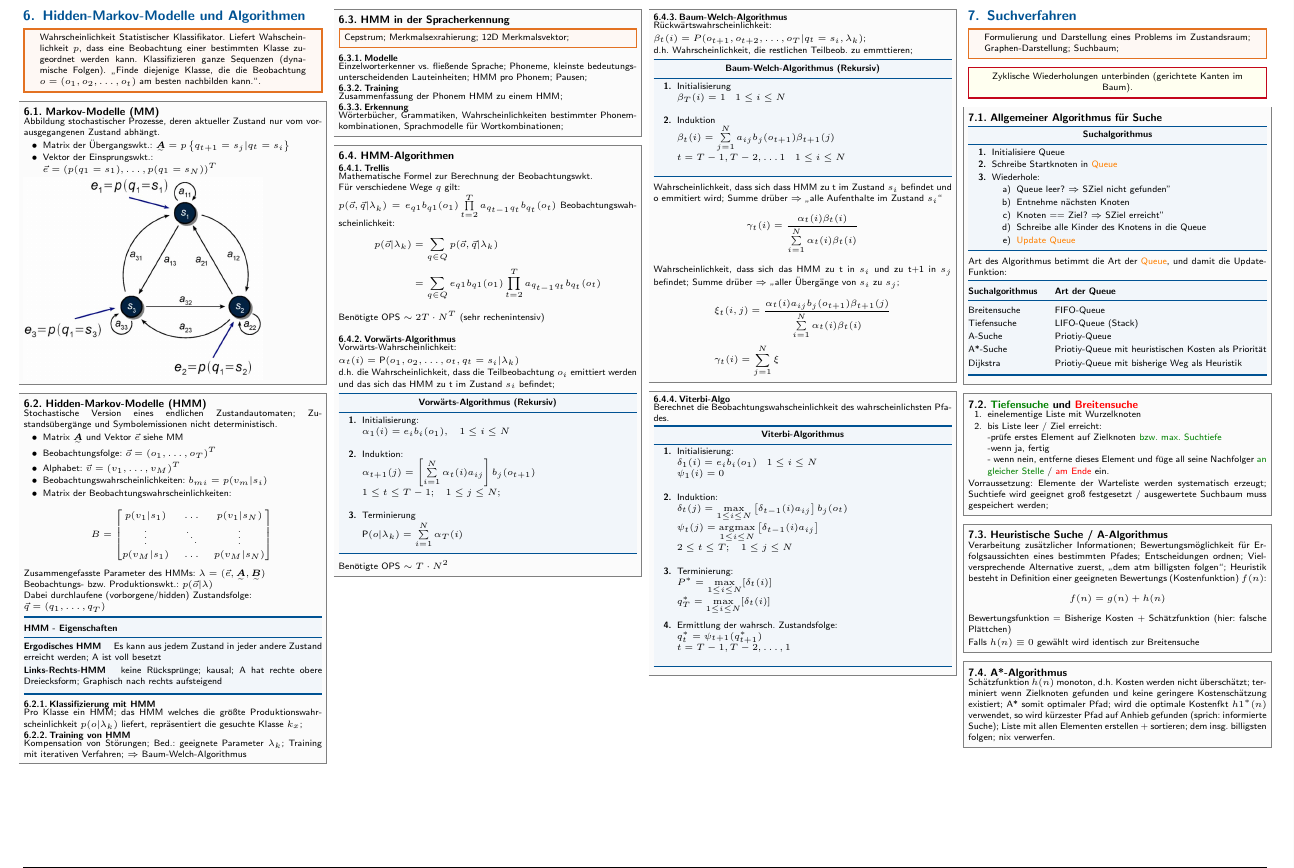
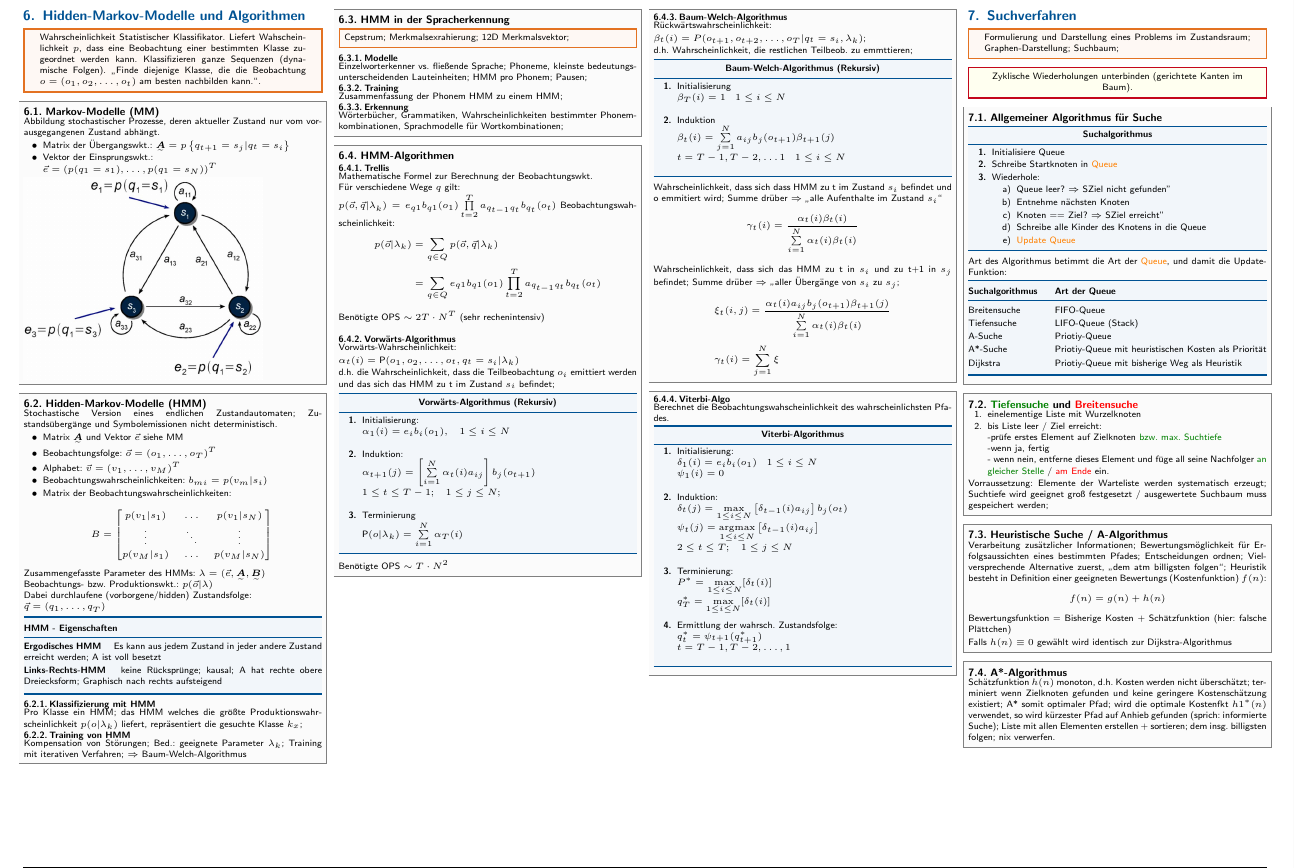
Before and after one commit to latex4ei/Mensch-Maschine-Kommunikation-1, a LaTeX document (mmk1.tex): part of page 3 of 4, cut so that both start at the same text. Compiled offline with pdfLaTeX.

Commit message:
Small correction
when h(n)=0 for the heuristic search the search behaves like the Dijkstra-Algorithmus and not the Breadth-first search.

```diff
--- a/mmk1.tex
+++ b/mmk1.tex
@@ -674,7 +674,7 @@ f(n) = g(n) + h(n)
 \end{equation*}
 Bewertungsfunktion = Bisherige Kosten + Schätzfunktion (hier: falsche Plättchen)
 
-Falls $h(n) \equiv 0$ gewählt wird identisch zur Breitensuche
+Falls $h(n) \equiv 0$ gewählt wird identisch zur Dijkstra-Algorithmus
 \end{sectionbox}
 
 \begin{sectionbox}
```
